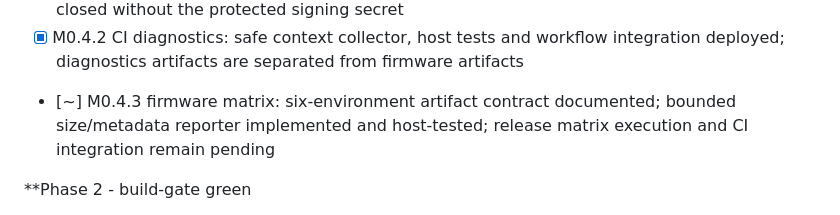
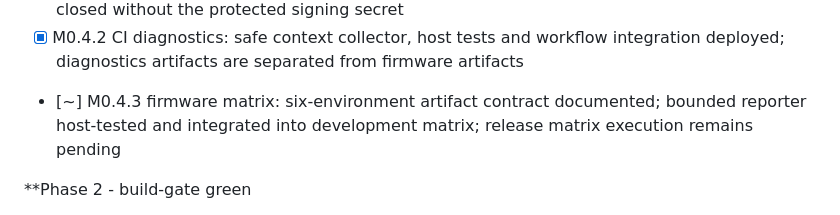
Before and after one commit to npthinhit-bit/LuxDMX-v2, a Markdown page: codebase_index.md, the part around the change. Rendered like a GitHub page.

```diff
--- a/codebase_index.md
+++ b/codebase_index.md
@@ -179,7 +179,7 @@ Native gate (Phase 0 exit #2 / section 5.4): host-native harness (`test/`, gcc)
 - [x] LED math test: brightness scaling, clamping, pattern-to-color mapping (spec 36)
 - [x] CI/CD pipeline with dev artifacts and tag-only signed release packaging; release tags fail closed without the protected signing secret
 - [x] M0.4.2 CI diagnostics: safe context collector, host tests and workflow integration deployed; diagnostics artifacts are separated from firmware artifacts
-- [~] M0.4.3 firmware matrix: six-environment artifact contract documented; bounded size/metadata reporter implemented and host-tested; release matrix execution and CI integration remain pending
+- [~] M0.4.3 firmware matrix: six-environment artifact contract documented; bounded reporter host-tested and integrated into development matrix; release matrix execution remains pending
 
 **Phase 2 - build-gate green
 - [x] lux_core: DMX512 frame scheduling, RMT peripheral transmit
```
Also changed, not shown: Lessons_Learned.md (+7 -0 lines), docs/CI_FIRMWARE_ARTIFACTS.md (+1 -1 lines).
